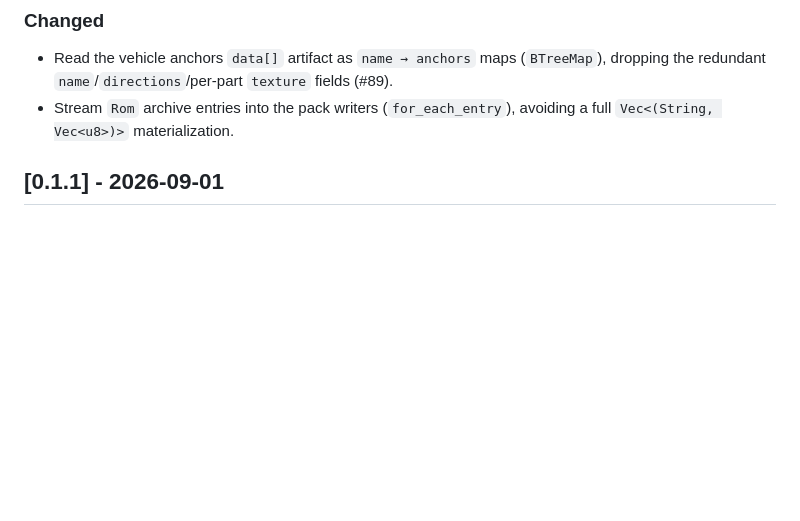
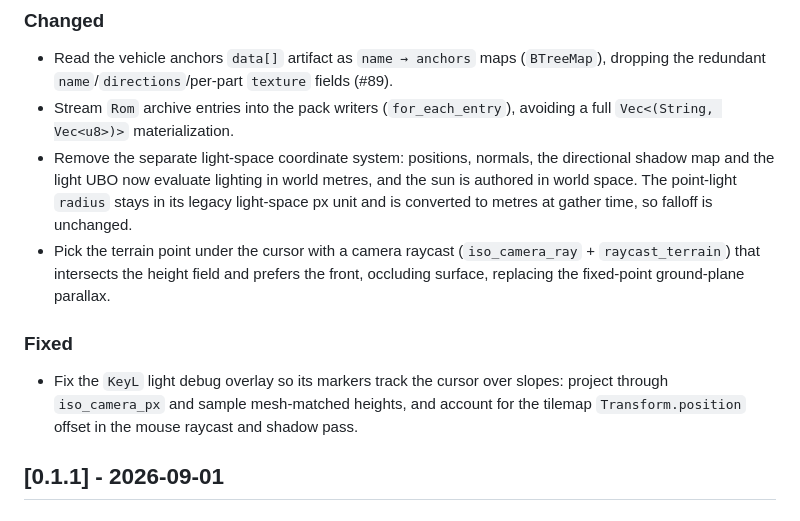
Before and after one commit to guilledk/classic-wgl, a Markdown page: CHANGELOG.md, the part around the change. Drawn GitHub-style; blank space fills up the shorter version.

Commit message:
Add changelog entries for world-space lighting
(this patch was generated in some part by `opencode` using `deepseek-v4-pro` (`deepseek`))

```diff
--- a/CHANGELOG.md
+++ b/CHANGELOG.md
@@ -33,6 +33,22 @@ See [`VERSIONING.md`](VERSIONING.md) for the release policy and process.
   fields (#89).
 - Stream `Rom` archive entries into the pack writers (`for_each_entry`),
   avoiding a full `Vec<(String, Vec<u8>)>` materialization.
+- Remove the separate light-space coordinate system: positions, normals, the
+  directional shadow map and the light UBO now evaluate lighting in world
+  metres, and the sun is authored in world space.  The point-light `radius`
+  stays in its legacy light-space px unit and is converted to metres at gather
+  time, so falloff is unchanged.
+- Pick the terrain point under the cursor with a camera raycast
+  (`iso_camera_ray` + `raycast_terrain`) that intersects the height field and
+  prefers the front, occluding surface, replacing the fixed-point ground-plane
+  parallax.
+
+### Fixed
+
+- Fix the `KeyL` light debug overlay so its markers track the cursor over
+  slopes: project through `iso_camera_px` and sample mesh-matched heights, and
+  account for the tilemap `Transform.position` offset in the mouse raycast and
+  shadow pass.
 
 ## [0.1.1] - 2026-09-01
 
```
